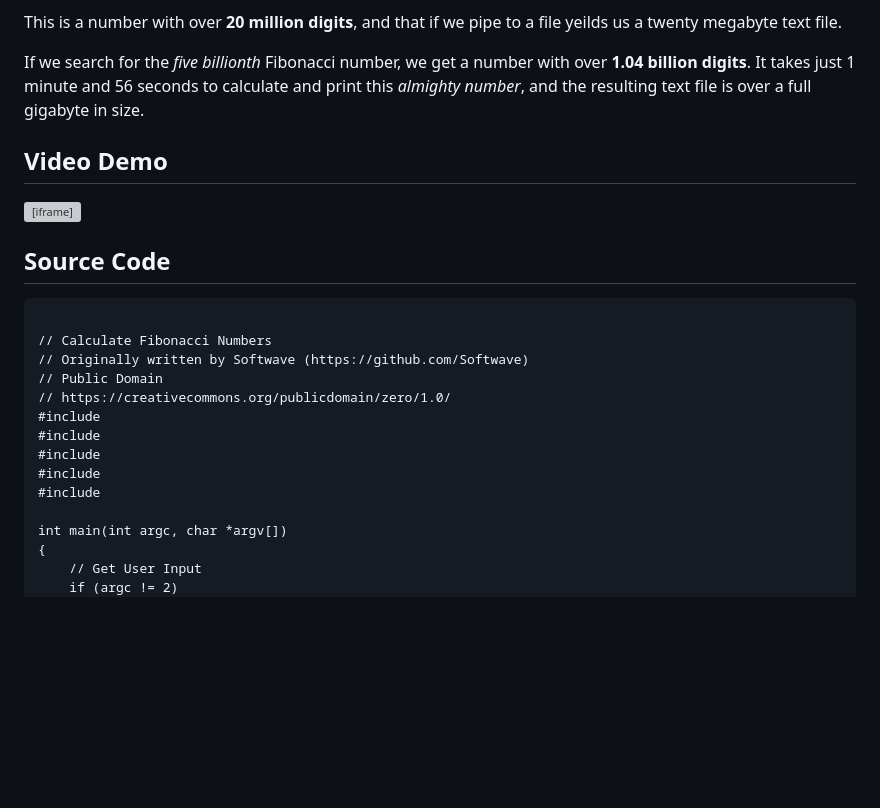
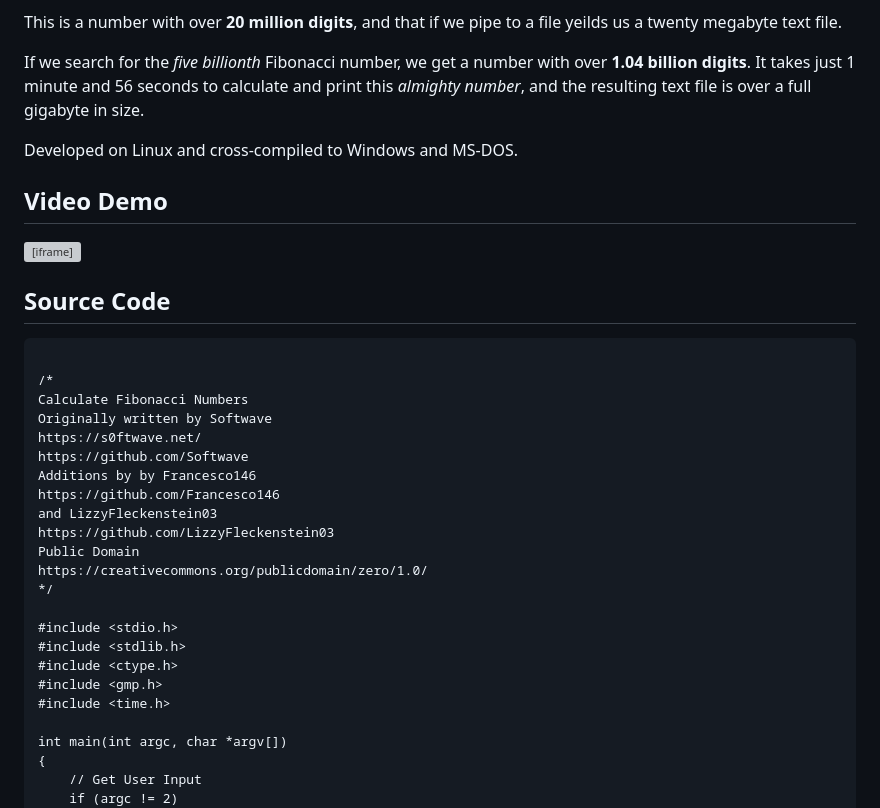
Before and after one commit to Softwave/sw-source, a Markdown page: fib.md, the part around one of its changes. GitHub-like rendering; blank space fills up the shorter version; grey boxes are pictures that could not be loaded.

```diff
--- a/fib.md
+++ b/fib.md
@@ -27,6 +27,8 @@ This is a number with over **20 million digits**, and that if we pipe to a file
 
 If we search for the *five billionth* Fibonacci number, we get a number with over **1.04 billion digits**. It takes just 1 minute and 56 seconds to calculate and print this *almighty number*, and the resulting text file is over a full gigabyte in size.
 
+Developed on Linux and cross-compiled to Windows and MS-DOS.
+
 ## Video Demo
 
 <div class="video-class"><iframe width="560" height="315" src="https://www.youtube.com/embed/cmshJmQ6o90?si=N2sMcDPmc9MibcPw" title="YouTube video player" frameborder="0" allow="accelerometer; autoplay; clipboard-write; encrypted-media; gyroscope; picture-in-picture; web-share" referrerpolicy="strict-origin-when-cross-origin" allowfullscreen></iframe>
@@ -36,15 +38,24 @@ If we search for the *five billionth* Fibonacci number, we get a number with ove
 ## Source Code
 <pre class="collapsed">
 <code>
-// Calculate Fibonacci Numbers
-// Originally written by Softwave (https://github.com/Softwave)
-// Public Domain
-// https://creativecommons.org/publicdomain/zero/1.0/
-#include <stdio.h>
-#include <stdlib.h>
-#include <ctype.h>
-#include <gmp.h>
-#include <time.h>
+/*
+Calculate Fibonacci Numbers
+Originally written by Softwave
+https://s0ftwave.net/
+https://github.com/Softwave
+Additions by by Francesco146
+https://github.com/Francesco146
+and LizzyFleckenstein03
+https://github.com/LizzyFleckenstein03
+Public Domain
+https://creativecommons.org/publicdomain/zero/1.0/
+*/
+
+#include &lt;stdio.h&gt;
+#include &lt;stdlib.h&gt;
+#include &lt;ctype.h&gt;
+#include &lt;gmp.h&gt;
+#include &lt;time.h&gt;
 
 int main(int argc, char *argv[])
 {
```
Also changed, not shown: other parts of fib.md (+2 -4 lines), FAQ.md (+30 -5 lines), img/screens/screenNsCDE_1.png (added), 2 other files.
